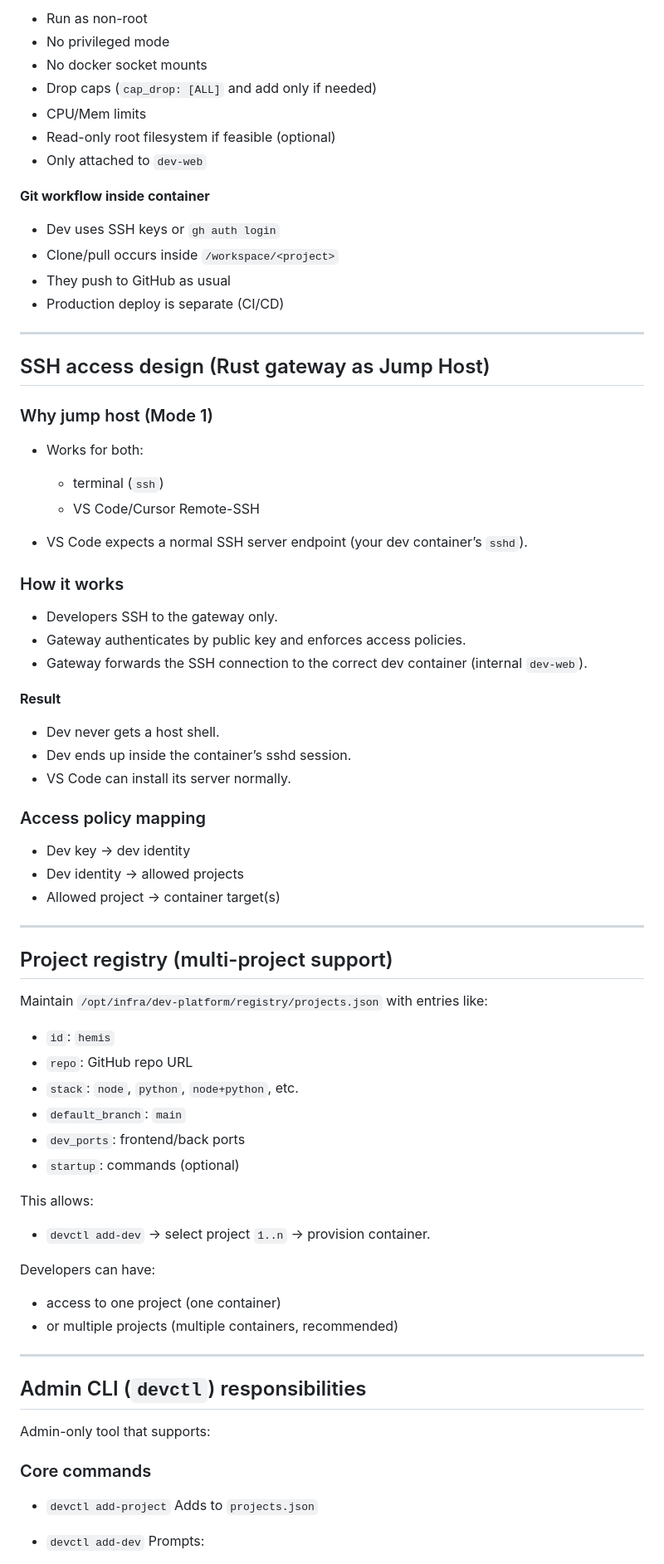
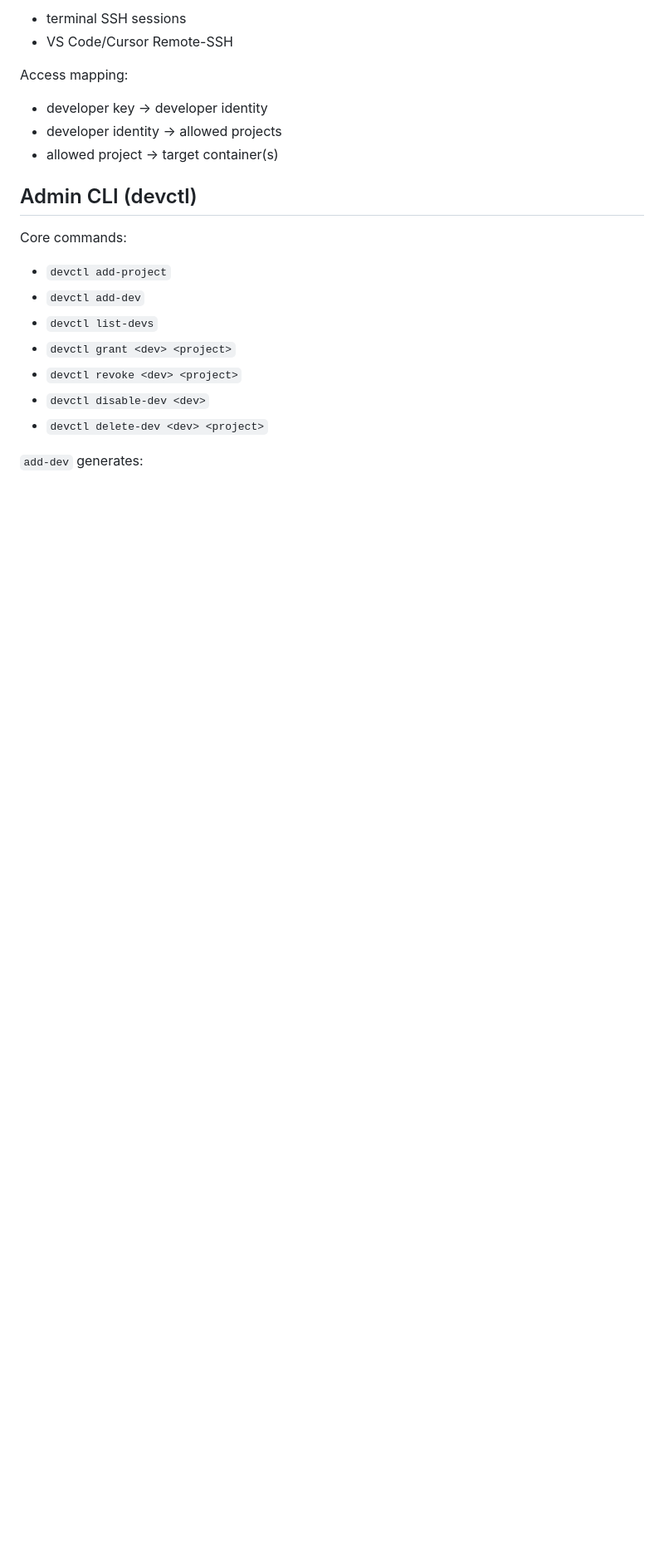
Before and after one commit to Gartner24/forge, a Markdown page: README.md, the part around one of its changes. Shown at 83% size. GitHub-like rendering; blank space fills up the shorter version.

Commit message:
fix: readme

```diff
--- a/README.md
+++ b/README.md
@@ -159,82 +162,24 @@ For each `(dev, project)` pair you provision:
 
-* Run as non-root
-* No privileged mode
-* No docker socket mounts
-* Drop caps (`cap_drop: [ALL]` and add only if needed)
-* CPU/Mem limits
-* Read-only root filesystem if feasible (optional)
-* Only attached to `dev-web`
+* terminal SSH sessions
+* VS Code/Cursor Remote-SSH
 
-**Git workflow inside container**
+Access mapping:
 
-* Dev uses SSH keys or `gh auth login`
-* Clone/pull occurs inside `/workspace/<project>`
-* They push to GitHub as usual
-* Production deploy is separate (CI/CD)
+* developer key → developer identity
+* developer identity → allowed projects
+* allowed project → target container(s)
 
----
+## Admin CLI (devctl)
 
-## SSH access design (Rust gateway as Jump Host)
-
-### Why jump host (Mode 1)
-
-* Works for both:
-
-  * terminal (`ssh`)
-  * VS Code/Cursor Remote-SSH
-* VS Code expects a normal SSH server endpoint (your dev container’s `sshd`).
-
-### How it works
-
-* Developers SSH to the gateway only.
-* Gateway authenticates by public key and enforces access policies.
-* Gateway forwards the SSH connection to the correct dev container (internal `dev-web`).
-
-**Result**
-
-* Dev never gets a host shell.
-* Dev ends up inside the container’s sshd session.
-* VS Code can install its server normally.
-
-### Access policy mapping
-
-* Dev key → dev identity
-* Dev identity → allowed projects
-* Allowed project → container target(s)
-
----
-
-## Project registry (multi-project support)
-
-Maintain `/opt/infra/dev-platform/registry/projects.json` with entries like:
-
-* `id`: `hemis`
-* `repo`: GitHub repo URL
-* `stack`: `node`, `python`, `node+python`, etc.
-* `default_branch`: `main`
-* `dev_ports`: frontend/back ports
-* `startup`: commands (optional)
-
-This allows:
-
-* `devctl add-dev` → select project `1..n` → provision container.
-
-Developers can have:
-
-* access to one project (one container)
-* or multiple projects (multiple containers, recommended)
-
----
-
-## Admin CLI (`devctl`) responsibilities
-
-Admin-only tool that supports:
-
-### Core commands
+Core commands:
 
 * `devctl add-project`
-  Adds to `projects.json`
+* `devctl add-dev`
+* `devctl list-devs`
+* `devctl grant <dev> <project>`
+* `devctl revoke <dev> <project>`
+* `devctl disable-dev <dev>`
+* `devctl delete-dev <dev> <project>`
 
-* `devctl add-dev`
-  Prompts:
+`add-dev` generates:
 
```
Also changed, not shown: other parts of README.md (+108 -136 lines).
